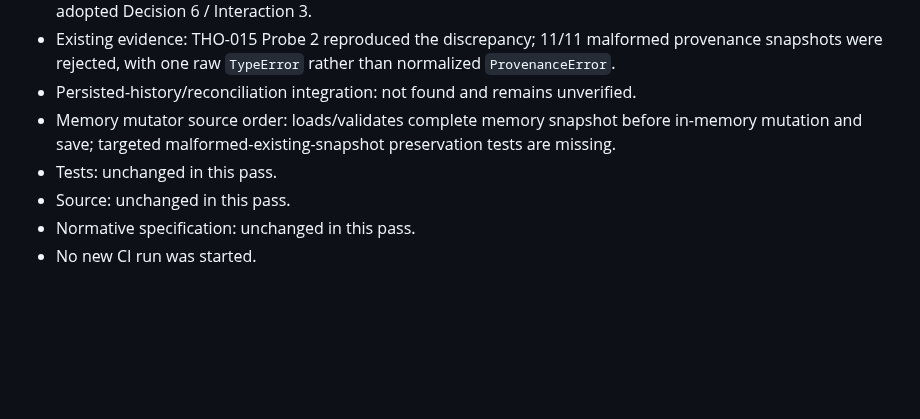
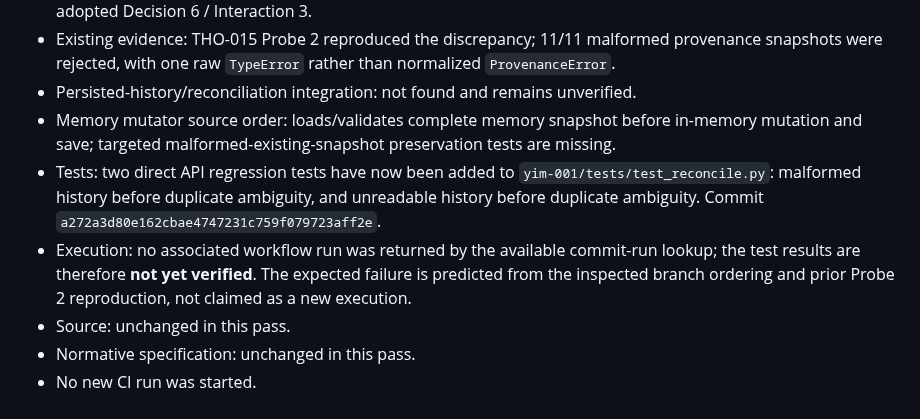
Before and after one commit to mcoke9-lgtm/Yggdrasil-Lean, a Markdown page: tho-015/proposals/YIM-001-D6-focused-conformance-test-design-v0.1.md, the part around the change. GitHub-like rendering; blank space fills up the shorter version.

Commit message:
Record added Decision 6 regression tests and execution status

```diff
--- a/tho-015/proposals/YIM-001-D6-focused-conformance-test-design-v0.1.md
+++ b/tho-015/proposals/YIM-001-D6-focused-conformance-test-design-v0.1.md
@@ -91,7 +91,8 @@ Probe 2 observed a raw `TypeError` for a list-valued `event_type` during members
 - Existing evidence: THO-015 Probe 2 reproduced the discrepancy; 11/11 malformed provenance snapshots were rejected, with one raw `TypeError` rather than normalized `ProvenanceError`.
 - Persisted-history/reconciliation integration: not found and remains unverified.
 - Memory mutator source order: loads/validates complete memory snapshot before in-memory mutation and save; targeted malformed-existing-snapshot preservation tests are missing.
-- Tests: unchanged in this pass.
+- Tests: two direct API regression tests have now been added to `yim-001/tests/test_reconcile.py`: malformed history before duplicate ambiguity, and unreadable history before duplicate ambiguity. Commit `a272a3d80e162cbae4747231c759f079723aff2e`.
+- Execution: no associated workflow run was returned by the available commit-run lookup; the test results are therefore **not yet verified**. The expected failure is predicted from the inspected branch ordering and prior Probe 2 reproduction, not claimed as a new execution.
 - Source: unchanged in this pass.
 - Normative specification: unchanged in this pass.
 - No new CI run was started.
```
